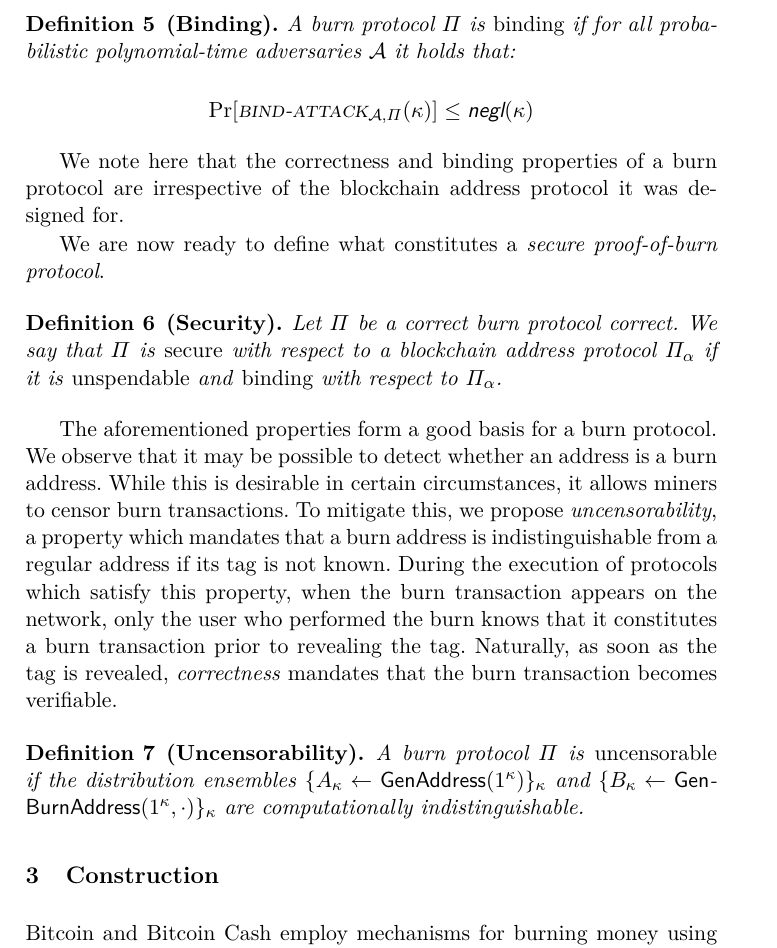
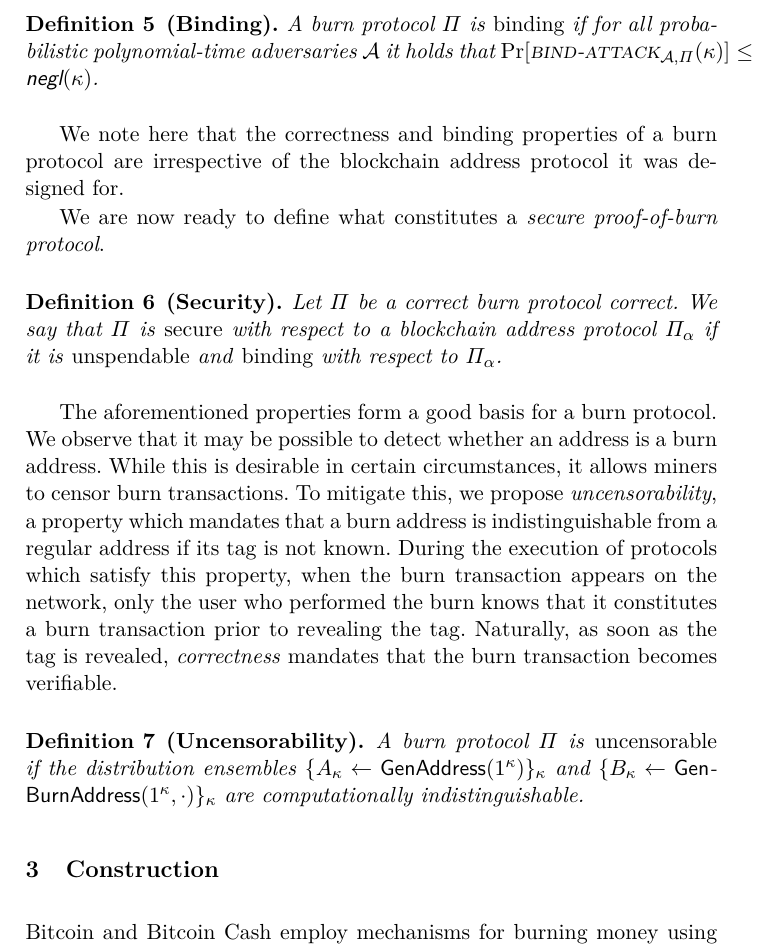
Before and after one commit to decrypto-org/burn-paper, a LaTeX paper (burn.tex, which reads definition.tex): part of page 7 of 18, cut so that both start at the same text. Compiled offline with pdfLaTeX.

Commit message:
Inline binding definition

```diff
--- a/definition.tex
+++ b/definition.tex
@@ -55,11 +55,7 @@ To state that the protocol generates addresses which cannot be spent from, we in
 
 \begin{definition}[Binding]
   A burn protocol $\Pi$ is \emph{binding} if
-  for all probabilistic polynomial-time adversaries $\mathcal{A}$ it holds that:
-
-  \[
-    \Pr[\bindattack_{\mathcal{A},\Pi}(\kappa)] \leq \negl
-  \]
+  for all probabilistic polynomial-time adversaries $\mathcal{A}$ it holds that $\Pr[\bindattack_{\mathcal{A},\Pi}(\kappa)] \leq \negl$.
 \end{definition}
 
 We note here that the correctness and binding properties of a burn protocol are irrespective of the blockchain address protocol it was designed for.
```
